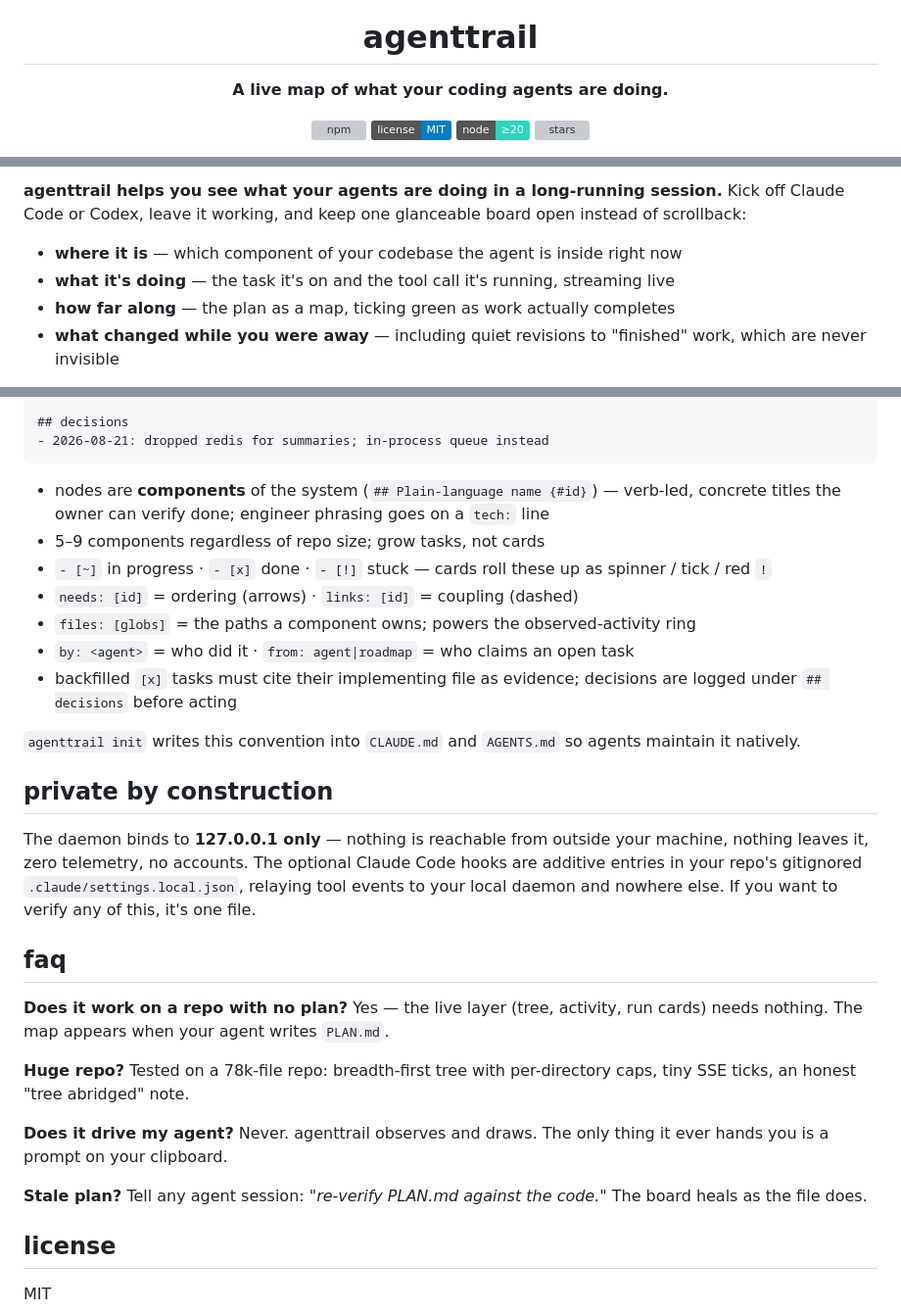
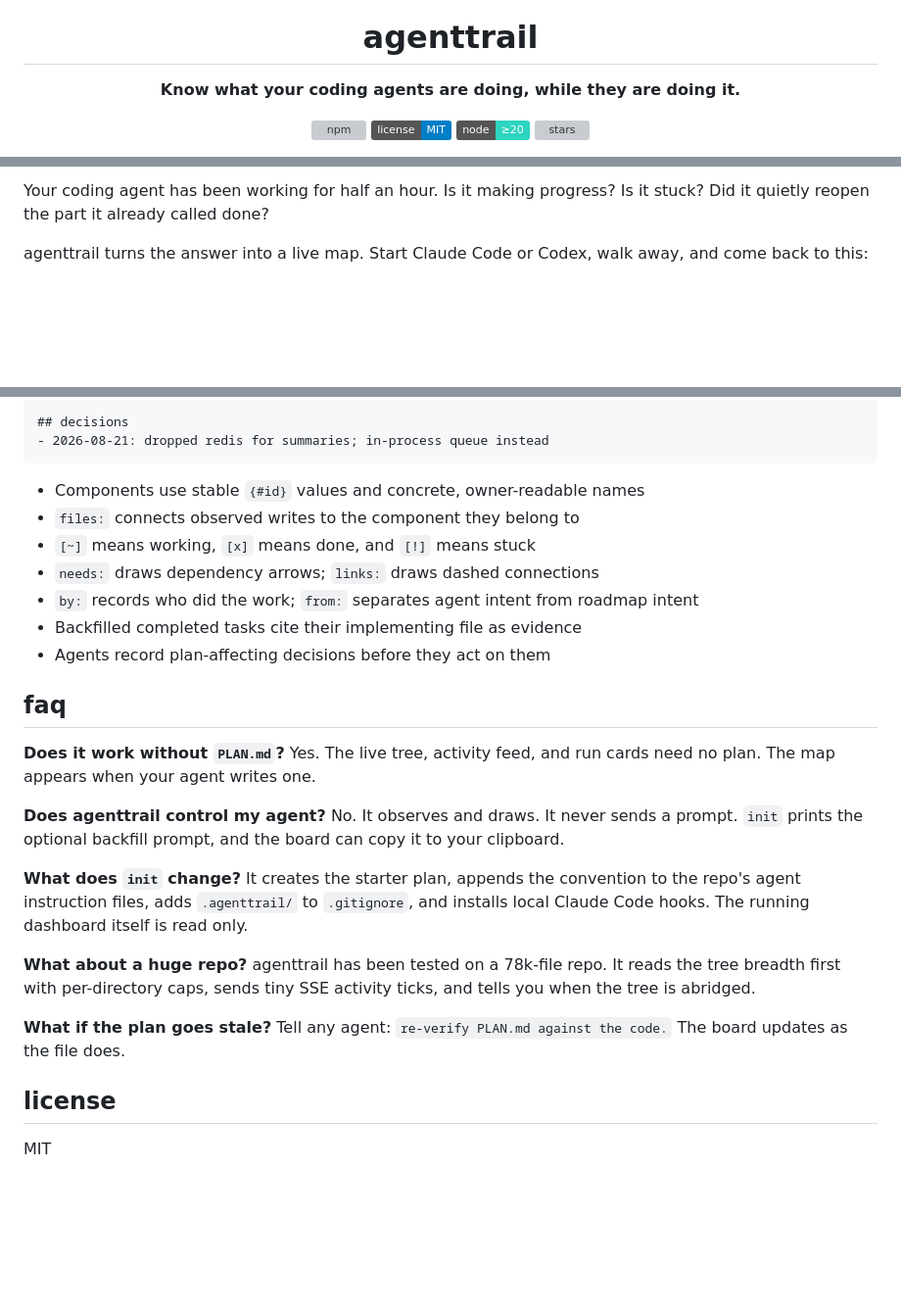
Before and after one commit to fredcamaral/agenttrail, a Markdown page: README.md, 3 parts joined by grey strips. Shown at 98% size. Rendered like a GitHub page; folded sections open; badges without logos; blank space fills up the shorter version; grey boxes are pictures that could not be loaded.

````diff
--- a/README.md
+++ b/README.md
@@ -7,7 +7,7 @@
 
 # agenttrail
 
-**A live map of what your coding agents are doing.**
+**Know what your coding agents are doing, while they are doing it.**
 
 [![npm](https://img.shields.io/npm/v/agenttrail?color=e9a23b&label=npm)](https://www.npmjs.com/package/agenttrail)
 [![license](https://img.shields.io/badge/license-MIT-blue.svg)](LICENSE)
@@ -19,9 +17,6 @@
 </div>
 
-**agenttrail helps you see what your agents are doing in a long-running session.** Kick off Claude Code or Codex, leave it working, and keep one glanceable board open instead of scrollback:
+Your coding agent has been working for half an hour. Is it making progress? Is it stuck? Did it quietly reopen the part it already called done?
 
-- **where it is** — which component of your codebase the agent is inside right now
-- **what it's doing** — the task it's on and the tool call it's running, streaming live
-- **how far along** — the plan as a map, ticking green as work actually completes
-- **what changed while you were away** — including quiet revisions to "finished" work, which are never invisible
+agenttrail turns the answer into a live map. Start Claude Code or Codex, walk away, and come back to this:
 
@@ -85,31 +112,27 @@ links: [notify]
 - 2026-08-21: dropped redis for summaries; in-process queue instead
 ```
 
-- nodes are **components** of the system (`## Plain-language name {#id}`) — verb-led, concrete titles the owner can verify done; engineer phrasing goes on a `tech:` line
-- 5–9 components regardless of repo size; grow tasks, not cards
-- `- [~]` in progress · `- [x]` done · `- [!]` stuck — cards roll these up as spinner / tick / red `!`
-- `needs: [id]` = ordering (arrows) · `links: [id]` = coupling (dashed)
-- `files: [globs]` = the paths a component owns; powers the observed-activity ring
-- `by: <agent>` = who did it · `from: agent|roadmap` = who claims an open task
-- backfilled `[x]` tasks must cite their implementing file as evidence; decisions are logged under `## decisions` before acting
-
-`agenttrail init` writes this convention into `CLAUDE.md` and `AGENTS.md` so agents maintain it natively.
+- Components use stable `{#id}` values and concrete, owner-readable names
+- `files:` connects observed writes to the component they belong to
+- `[~]` means working, `[x]` means done, and `[!]` means stuck
+- `needs:` draws dependency arrows; `links:` draws dashed connections
+- `by:` records who did the work; `from:` separates agent intent from roadmap intent
+- Backfilled completed tasks cite their implementing file as evidence
+- Agents record plan-affecting decisions before they act on them
 
 </details>
 
-## private by construction
-
-The daemon binds to **127.0.0.1 only** — nothing is reachable from outside your machine, nothing leaves it, zero telemetry, no accounts. The optional Claude Code hooks are additive entries in your repo's gitignored `.claude/settings.local.json`, relaying tool events to your local daemon and nowhere else. If you want to verify any of this, it's one file.
-
 ## faq
 
-**Does it work on a repo with no plan?** Yes — the live layer (tree, activity, run cards) needs nothing. The map appears when your agent writes `PLAN.md`.
+**Does it work without `PLAN.md`?** Yes. The live tree, activity feed, and run cards need no plan. The map appears when your agent writes one.
 
-**Huge repo?** Tested on a 78k-file repo: breadth-first tree with per-directory caps, tiny SSE ticks, an honest "tree abridged" note.
+**Does agenttrail control my agent?** No. It observes and draws. It never sends a prompt. `init` prints the optional backfill prompt, and the board can copy it to your clipboard.
 
-**Does it drive my agent?** Never. agenttrail observes and draws. The only thing it ever hands you is a prompt on your clipboard.
+**What does `init` change?** It creates the starter plan, appends the convention to the repo's agent instruction files, adds `.agenttrail/` to `.gitignore`, and installs local Claude Code hooks. The running dashboard itself is read only.
 
-**Stale plan?** Tell any agent session: *"re-verify PLAN.md against the code."* The board heals as the file does.
+**What about a huge repo?** agenttrail has been tested on a 78k-file repo. It reads the tree breadth first with per-directory caps, sends tiny SSE activity ticks, and tells you when the tree is abridged.
+
+**What if the plan goes stale?** Tell any agent: `re-verify PLAN.md against the code.` The board updates as the file does.
 
 ## license
 
````
Also changed, not shown: other parts of README.md (+51 -21 lines), PLAN.md (+4 -0 lines).
